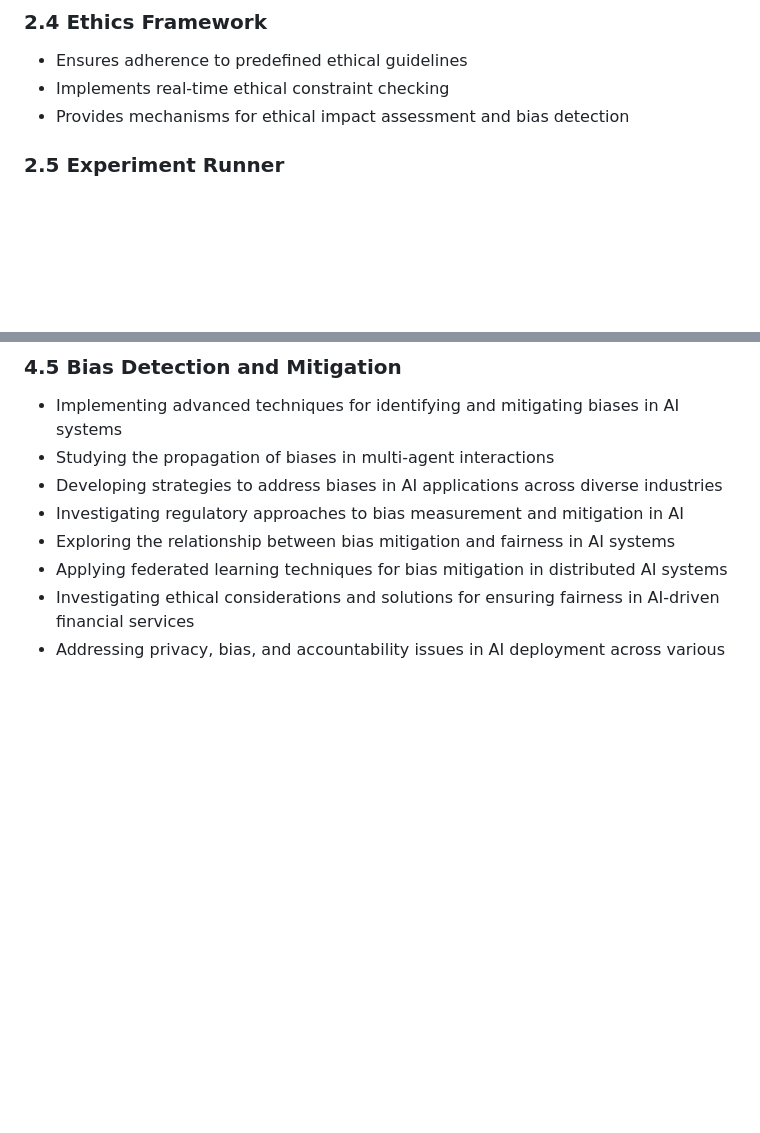
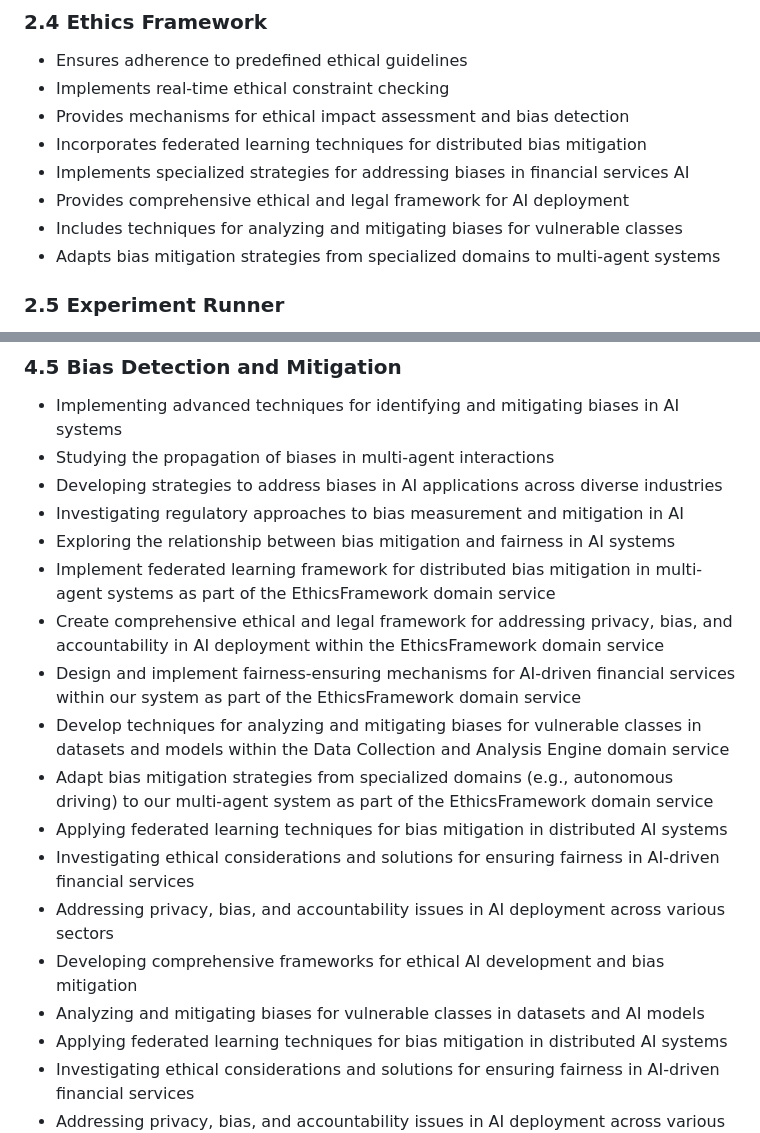
Before and after one commit to ryanklee/think-taink, a Markdown page: docs/domain_model_and_research_summary.md, 2 parts joined by grey strips. Drawn GitHub-style; blank space fills up the shorter version.

Commit message:
fix: Enhance bias detection and mitigation capabilities in multi-agent AI systems

```diff
--- a/docs/domain_model_and_research_summary.md
+++ b/docs/domain_model_and_research_summary.md
@@ -213,6 +213,11 @@ This UML class diagram represents the core domain entities and their relationshi
 - Ensures adherence to predefined ethical guidelines
 - Implements real-time ethical constraint checking
 - Provides mechanisms for ethical impact assessment and bias detection
+- Incorporates federated learning techniques for distributed bias mitigation
+- Implements specialized strategies for addressing biases in financial services AI
+- Provides comprehensive ethical and legal framework for AI deployment
+- Includes techniques for analyzing and mitigating biases for vulnerable classes
+- Adapts bias mitigation strategies from specialized domains to multi-agent systems
 
 ### 2.5 Experiment Runner
 - Facilitates design and execution of complex behavioral-psychological experiments
@@ -292,6 +297,16 @@ This UML class diagram represents the core domain entities and their relationshi
 - Developing strategies to address biases in AI applications across diverse industries
 - Investigating regulatory approaches to bias measurement and mitigation in AI
 - Exploring the relationship between bias mitigation and fairness in AI systems
+- Implement federated learning framework for distributed bias mitigation in multi-agent systems as part of the EthicsFramework domain service
+- Create comprehensive ethical and legal framework for addressing privacy, bias, and accountability in AI deployment within the EthicsFramework domain service
+- Design and implement fairness-ensuring mechanisms for AI-driven financial services within our system as part of the EthicsFramework domain service
+- Develop techniques for analyzing and mitigating biases for vulnerable classes in datasets and models within the Data Collection and Analysis Engine domain service
+- Adapt bias mitigation strategies from specialized domains (e.g., autonomous driving) to our multi-agent system as part of the EthicsFramework domain service
+- Applying federated learning techniques for bias mitigation in distributed AI systems
+- Investigating ethical considerations and solutions for ensuring fairness in AI-driven financial services
+- Addressing privacy, bias, and accountability issues in AI deployment across various sectors
+- Developing comprehensive frameworks for ethical AI development and bias mitigation
+- Analyzing and mitigating biases for vulnerable classes in datasets and AI models
 - Applying federated learning techniques for bias mitigation in distributed AI systems
 - Investigating ethical considerations and solutions for ensuring fairness in AI-driven financial services
 - Addressing privacy, bias, and accountability issues in AI deployment across various sectors
```
Also changed, not shown: docs/problem_statements.md (+12 -0 lines), docs/research_needs.md (+8 -0 lines).
